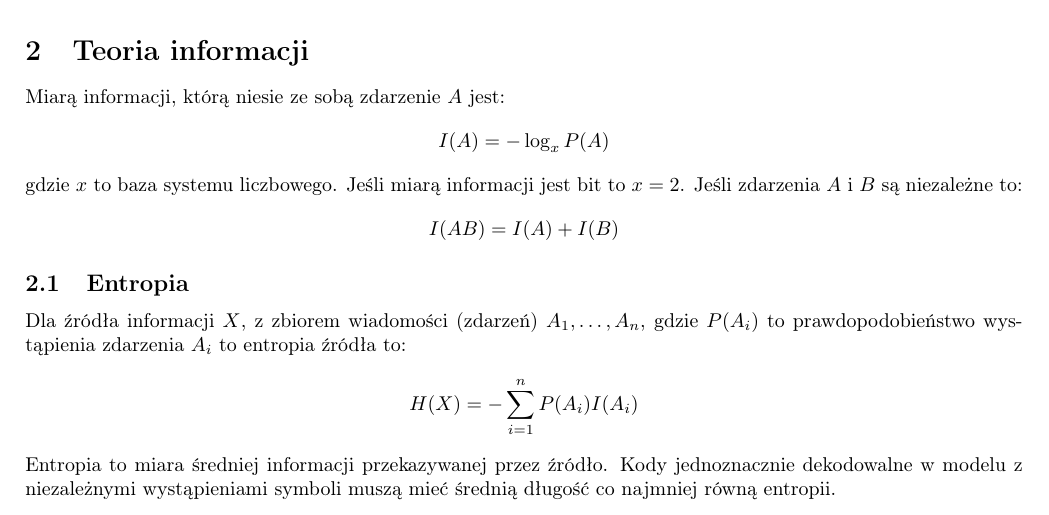
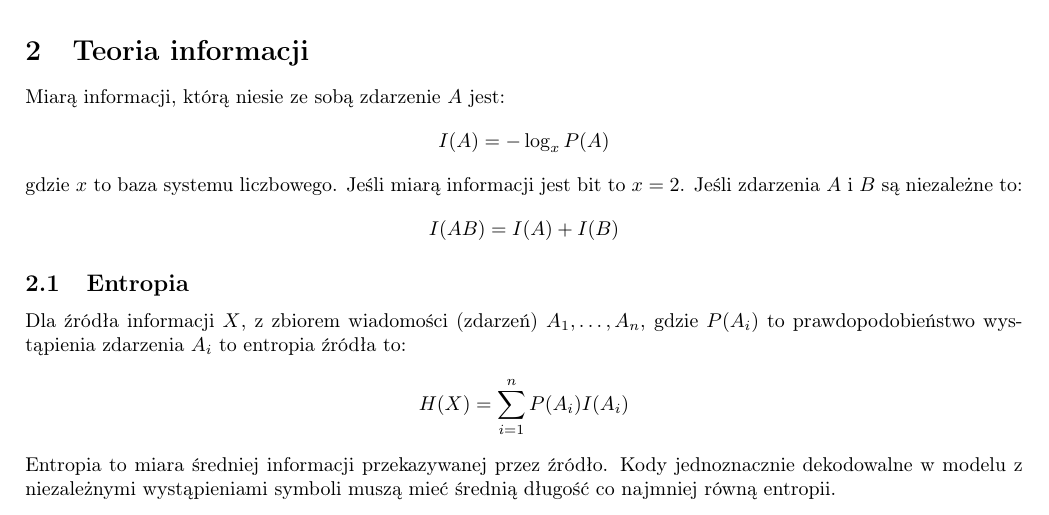
Before and after one commit to TCA166/notes, a LaTeX document (kompresja/kompresja.tex): part of page 2 of 2, cut so that both start at the same text. Compiled offline with pdfLaTeX.

Commit message:
Poprawka

```diff
--- a/kompresja/kompresja.tex
+++ b/kompresja/kompresja.tex
@@ -107,7 +107,7 @@ Dla źródła informacji $X$, z zbiorem wiadomości (zdarzeń) $A_1, \dots, A_n$
 gdzie $P(A_i)$ to prawdopodobieństwo wystąpienia zdarzenia $A_i$ to entropia
 źródła to:
 $$
-H(X) = -\sum_{i=1}^{n}P(A_i)I(A_i)
+H(X) = \sum_{i=1}^{n}P(A_i)I(A_i)
 $$
 Entropia to miara średniej informacji przekazywanej przez źródło.
 Kody jednoznacznie dekodowalne w modelu z niezależnymi
```
Also changed, not shown: kompresja/kompresja.pdf.
